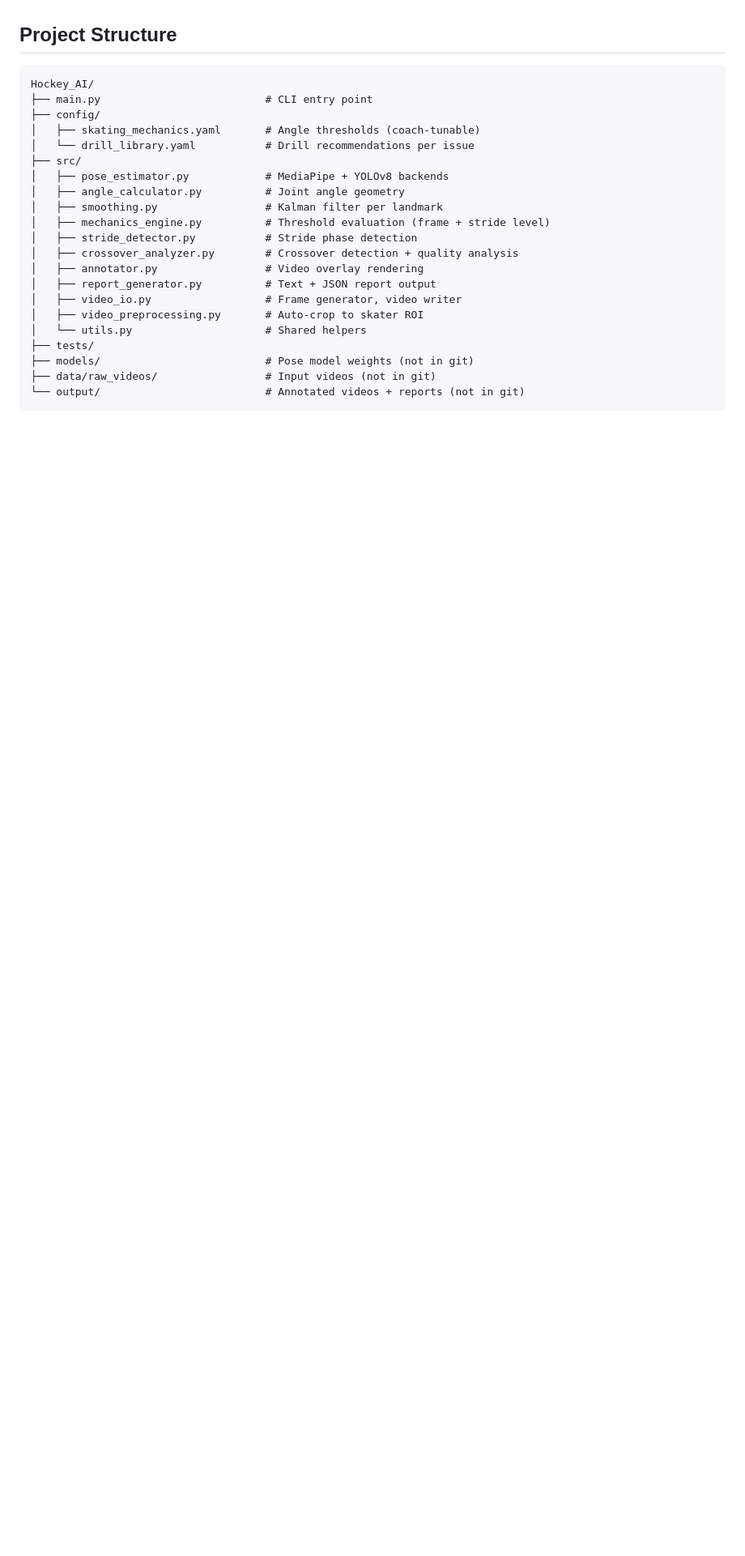
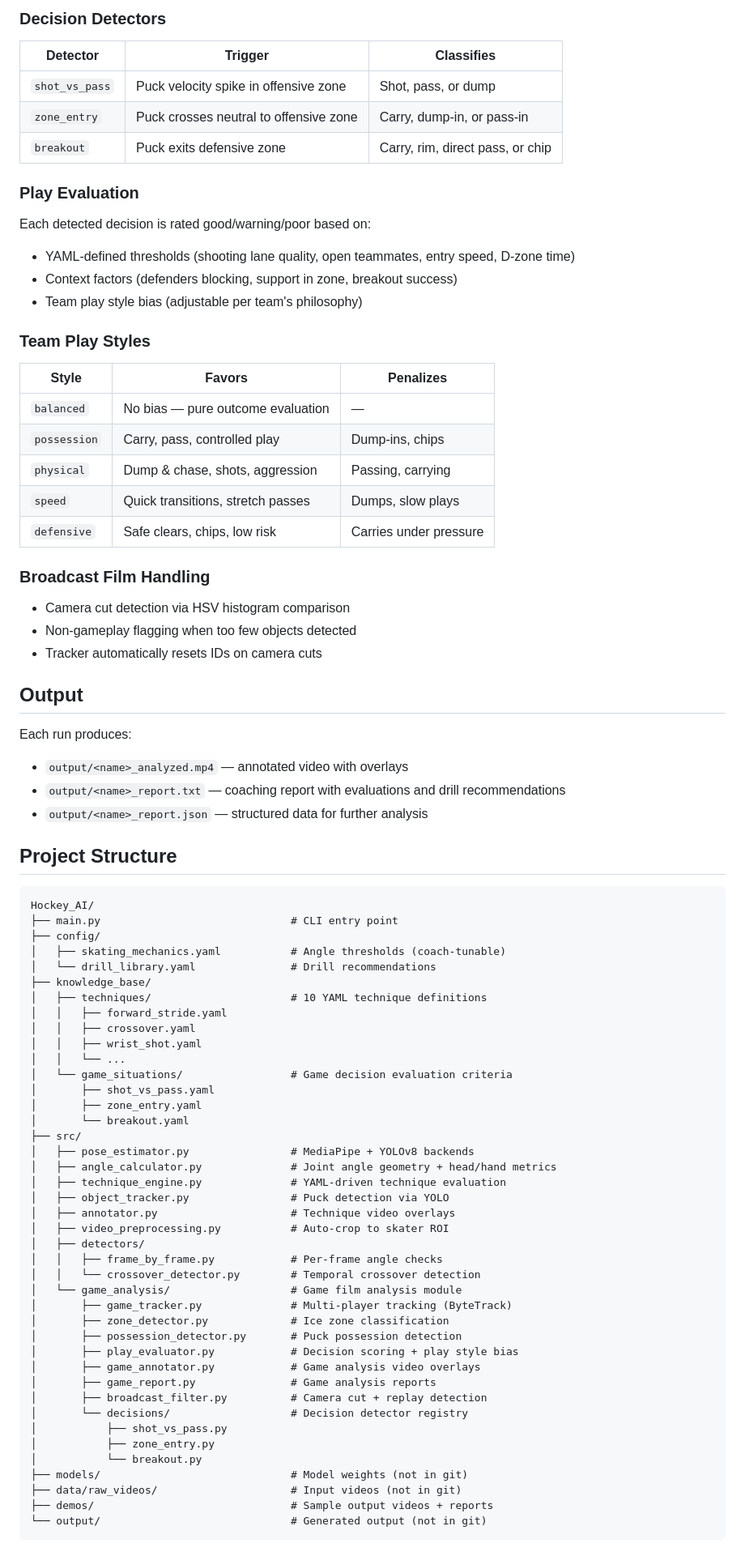
Before and after one commit to OsikDerek/Hockey_AI, a Markdown page: README.md, the part around one of its changes. Shown at 81% size. GitHub-like rendering; blank space fills up the shorter version.

````diff
--- a/README.md
+++ b/README.md
@@ -77,26 +103,79 @@ For distant/wide-angle footage where the skater is small in frame:
+### Decision Detectors
+| Detector | Trigger | Classifies |
+|----------|---------|-----------|
+| `shot_vs_pass` | Puck velocity spike in offensive zone | Shot, pass, or dump |
+| `zone_entry` | Puck crosses neutral to offensive zone | Carry, dump-in, or pass-in |
+| `breakout` | Puck exits defensive zone | Carry, rim, direct pass, or chip |
+
+### Play Evaluation
+Each detected decision is rated good/warning/poor based on:
+- YAML-defined thresholds (shooting lane quality, open teammates, entry speed, D-zone time)
+- Context factors (defenders blocking, support in zone, breakout success)
+- Team play style bias (adjustable per team's philosophy)
+
+### Team Play Styles
+| Style | Favors | Penalizes |
+|-------|--------|-----------|
+| `balanced` | No bias — pure outcome evaluation | — |
+| `possession` | Carry, pass, controlled play | Dump-ins, chips |
+| `physical` | Dump & chase, shots, aggression | Passing, carrying |
+| `speed` | Quick transitions, stretch passes | Dumps, slow plays |
+| `defensive` | Safe clears, chips, low risk | Carries under pressure |
+
+### Broadcast Film Handling
+- Camera cut detection via HSV histogram comparison
+- Non-gameplay flagging when too few objects detected
+- Tracker automatically resets IDs on camera cuts
+
+## Output
+
+Each run produces:
+- `output/<name>_analyzed.mp4` — annotated video with overlays
+- `output/<name>_report.txt` — coaching report with evaluations and drill recommendations
+- `output/<name>_report.json` — structured data for further analysis
 
 ## Project Structure
 
 ```
 Hockey_AI/
-├── main.py                          # CLI entry point
+├── main.py                              # CLI entry point
 ├── config/
-│   ├── skating_mechanics.yaml       # Angle thresholds (coach-tunable)
-│   └── drill_library.yaml           # Drill recommendations per issue
+│   ├── skating_mechanics.yaml           # Angle thresholds (coach-tunable)
+│   └── drill_library.yaml               # Drill recommendations
+├── knowledge_base/
+│   ├── techniques/                      # 10 YAML technique definitions
+│   │   ├── forward_stride.yaml
+│   │   ├── crossover.yaml
+│   │   ├── wrist_shot.yaml
+│   │   └── ...
+│   └── game_situations/                 # Game decision evaluation criteria
+│       ├── shot_vs_pass.yaml
+│       ├── zone_entry.yaml
+│       └── breakout.yaml
 ├── src/
-│   ├── pose_estimator.py            # MediaPipe + YOLOv8 backends
-│   ├── angle_calculator.py          # Joint angle geometry
-│   ├── smoothing.py                 # Kalman filter per landmark
-│   ├── mechanics_engine.py          # Threshold evaluation (frame + stride level)
-│   ├── stride_detector.py           # Stride phase detection
-│   ├── crossover_analyzer.py        # Crossover detection + quality analysis
-│   ├── annotator.py                 # Video overlay rendering
-│   ├── report_generator.py          # Text + JSON report output
-│   ├── video_io.py                  # Frame generator, video writer
-│   ├── video_preprocessing.py       # Auto-crop to skater ROI
-│   └── utils.py                     # Shared helpers
-├── tests/
-├── models/                          # Pose model weights (not in git)
-├── data/raw_videos/                 # Input videos (not in git)
-└── output/                          # Annotated videos + reports (not in git)
+│   ├── pose_estimator.py                # MediaPipe + YOLOv8 backends
+│   ├── angle_calculator.py              # Joint angle geometry + head/hand metrics
+│   ├── technique_engine.py              # YAML-driven technique evaluation
+│   ├── object_tracker.py                # Puck detection via YOLO
+│   ├── annotator.py                     # Technique video overlays
+│   ├── video_preprocessing.py           # Auto-crop to skater ROI
+│   ├── detectors/
+│   │   ├── frame_by_frame.py            # Per-frame angle checks
+│   │   └── crossover_detector.py        # Temporal crossover detection
+│   └── game_analysis/                   # Game film analysis module
+│       ├── game_tracker.py              # Multi-player tracking (ByteTrack)
+│       ├── zone_detector.py             # Ice zone classification
+│       ├── possession_detector.py       # Puck possession detection
+│       ├── play_evaluator.py            # Decision scoring + play style bias
+│       ├── game_annotator.py            # Game analysis video overlays
+│       ├── game_report.py               # Game analysis reports
+│       ├── broadcast_filter.py          # Camera cut + replay detection
+│       └── decisions/                   # Decision detector registry
+│           ├── shot_vs_pass.py
+│           ├── zone_entry.py
+│           └── breakout.py
+├── models/                              # Model weights (not in git)
+├── data/raw_videos/                     # Input videos (not in git)
+├── demos/                               # Sample output videos + reports
+└── output/                              # Generated output (not in git)
 ```
````
Also changed, not shown: other parts of README.md (+109 -69 lines).
